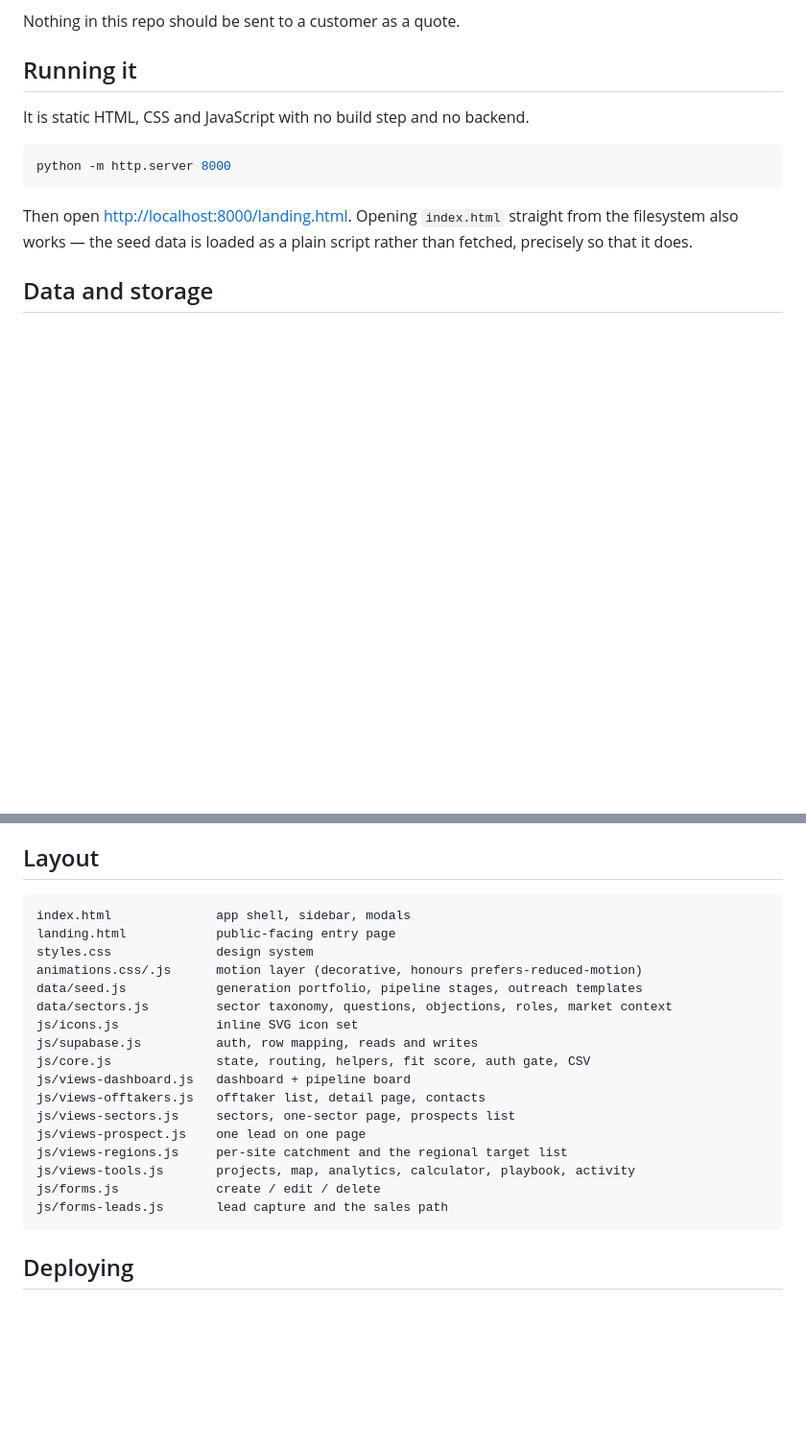
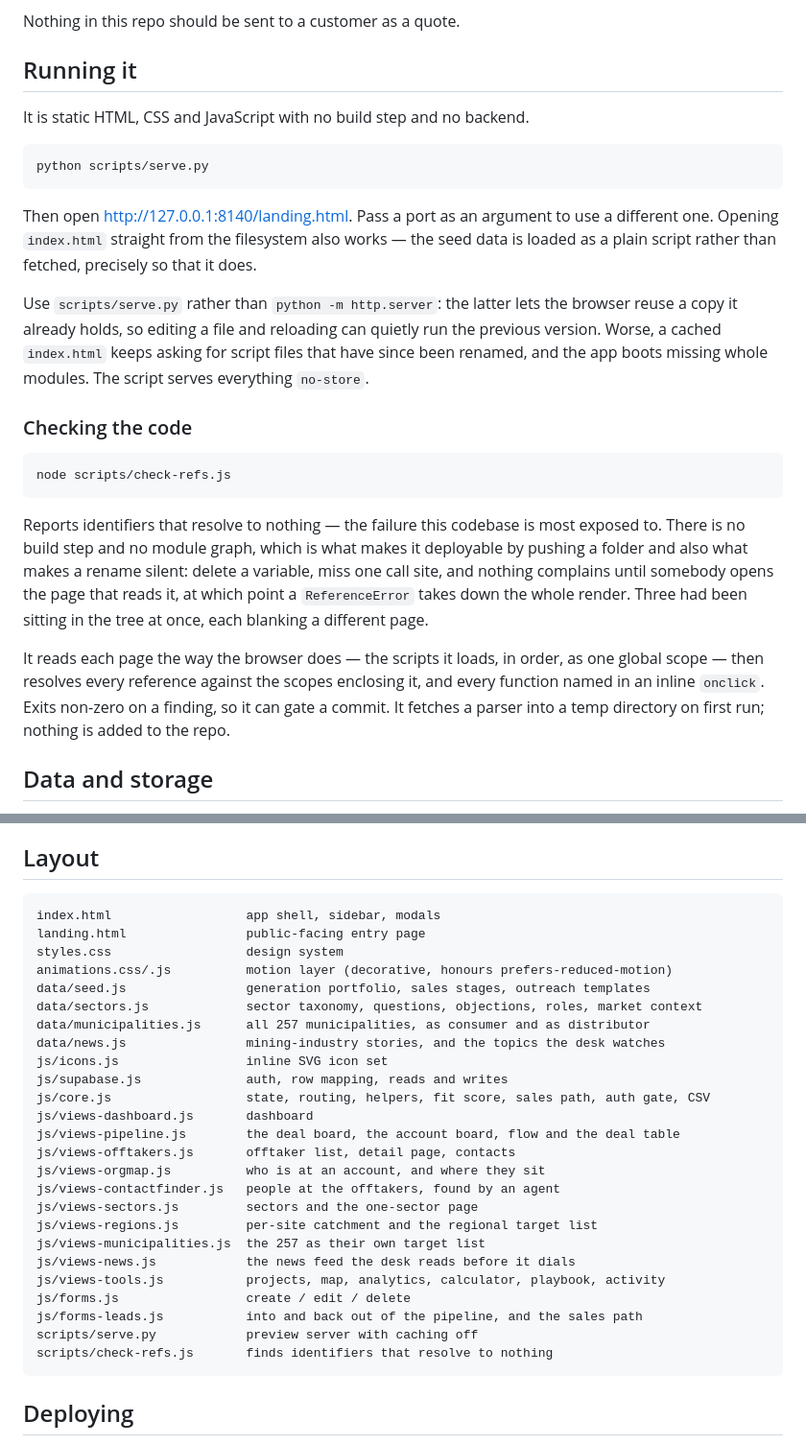
Before and after one commit to venturinodino-creator/african-earth-energy-crm, a Markdown page: README.md, 2 parts joined by grey strips. Shown at 96% size. Drawn GitHub-style; blank space fills up the shorter version.

Commit message:
Point the README at the two scripts, and correct the file map
It told you to run `python -m http.server`, which scripts/serve.py exists
to stop anyone doing: the browser is free to reuse a copy it already
holds, so an edit can silently reload the previous version, and a cached
index.html goes on asking for script files that have been renamed. The
README now names serve.py and says why, and adds check-refs.js under a
Checking the code heading.

The Layout map had drifted. It listed js/views-prospect.js, which was
removed when leads and offtakers merged, and was missing six files that
have since been added — the whole pipeline view among them, along with
both data sets and the scripts directory the new entries live in. A map
that names a file which is not there is worse than no map.

````diff
--- a/README.md
+++ b/README.md
@@ -246,12 +246,37 @@ Nothing in this repo should be sent to a customer as a quote.
 It is static HTML, CSS and JavaScript with no build step and no backend.
 
 ```bash
-python -m http.server 8000
+python scripts/serve.py
 ```
 
-Then open <http://localhost:8000/landing.html>. Opening `index.html` straight from
-the filesystem also works — the seed data is loaded as a plain script rather than
-fetched, precisely so that it does.
+Then open <http://127.0.0.1:8140/landing.html>. Pass a port as an argument to use a
+different one. Opening `index.html` straight from the filesystem also works — the
+seed data is loaded as a plain script rather than fetched, precisely so that it does.
+
+Use `scripts/serve.py` rather than `python -m http.server`: the latter lets the
+browser reuse a copy it already holds, so editing a file and reloading can quietly
+run the previous version. Worse, a cached `index.html` keeps asking for script files
+that have since been renamed, and the app boots missing whole modules. The script
+serves everything `no-store`.
+
+### Checking the code
+
+```bash
+node scripts/check-refs.js
+```
+
+Reports identifiers that resolve to nothing — the failure this codebase is most
+exposed to. There is no build step and no module graph, which is what makes it
+deployable by pushing a folder and also what makes a rename silent: delete a
+variable, miss one call site, and nothing complains until somebody opens the page
+that reads it, at which point a `ReferenceError` takes down the whole render. Three
+had been sitting in the tree at once, each blanking a different page.
+
+It reads each page the way the browser does — the scripts it loads, in order, as one
+global scope — then resolves every reference against the scopes enclosing it, and
+every function named in an inline `onclick`. Exits non-zero on a finding, so it can
+gate a commit. It fetches a parser into a temp directory on first run; nothing is
+added to the repo.
 
 ## Data and storage
 
@@ -283,23 +308,31 @@ identify the project and grant nothing on their own.
 ## Layout
 
 ```
-index.html              app shell, sidebar, modals
-landing.html            public-facing entry page
-styles.css              design system
-animations.css/.js      motion layer (decorative, honours prefers-reduced-motion)
-data/seed.js            generation portfolio, pipeline stages, outreach templates
-data/sectors.js         sector taxonomy, questions, objections, roles, market context
-js/icons.js             inline SVG icon set
-js/supabase.js          auth, row mapping, reads and writes
-js/core.js              state, routing, helpers, fit score, auth gate, CSV
-js/views-dashboard.js   dashboard + pipeline board
-js/views-offtakers.js   offtaker list, detail page, contacts
-js/views-sectors.js     sectors, one-sector page, prospects list
-js/views-prospect.js    one lead on one page
-js/views-regions.js     per-site catchment and the regional target list
-js/views-tools.js       projects, map, analytics, calculator, playbook, activity
-js/forms.js             create / edit / delete
-js/forms-leads.js       lead capture and the sales path
+index.html                  app shell, sidebar, modals
+landing.html                public-facing entry page
+styles.css                  design system
+animations.css/.js          motion layer (decorative, honours prefers-reduced-motion)
+data/seed.js                generation portfolio, sales stages, outreach templates
+data/sectors.js             sector taxonomy, questions, objections, roles, market context
+data/municipalities.js      all 257 municipalities, as consumer and as distributor
+data/news.js                mining-industry stories, and the topics the desk watches
+js/icons.js                 inline SVG icon set
+js/supabase.js              auth, row mapping, reads and writes
+js/core.js                  state, routing, helpers, fit score, sales path, auth gate, CSV
+js/views-dashboard.js       dashboard
+js/views-pipeline.js        the deal board, the account board, flow and the deal table
+js/views-offtakers.js       offtaker list, detail page, contacts
+js/views-orgmap.js          who is at an account, and where they sit
+js/views-contactfinder.js   people at the offtakers, found by an agent
+js/views-sectors.js         sectors and the one-sector page
+js/views-regions.js         per-site catchment and the regional target list
+js/views-municipalities.js  the 257 as their own target list
+js/views-news.js            the news feed the desk reads before it dials
+js/views-tools.js           projects, map, analytics, calculator, playbook, activity
+js/forms.js                 create / edit / delete
+js/forms-leads.js           into and back out of the pipeline, and the sales path
+scripts/serve.py            preview server with caching off
+scripts/check-refs.js       finds identifiers that resolve to nothing
 ```
 
 ## Deploying
````
